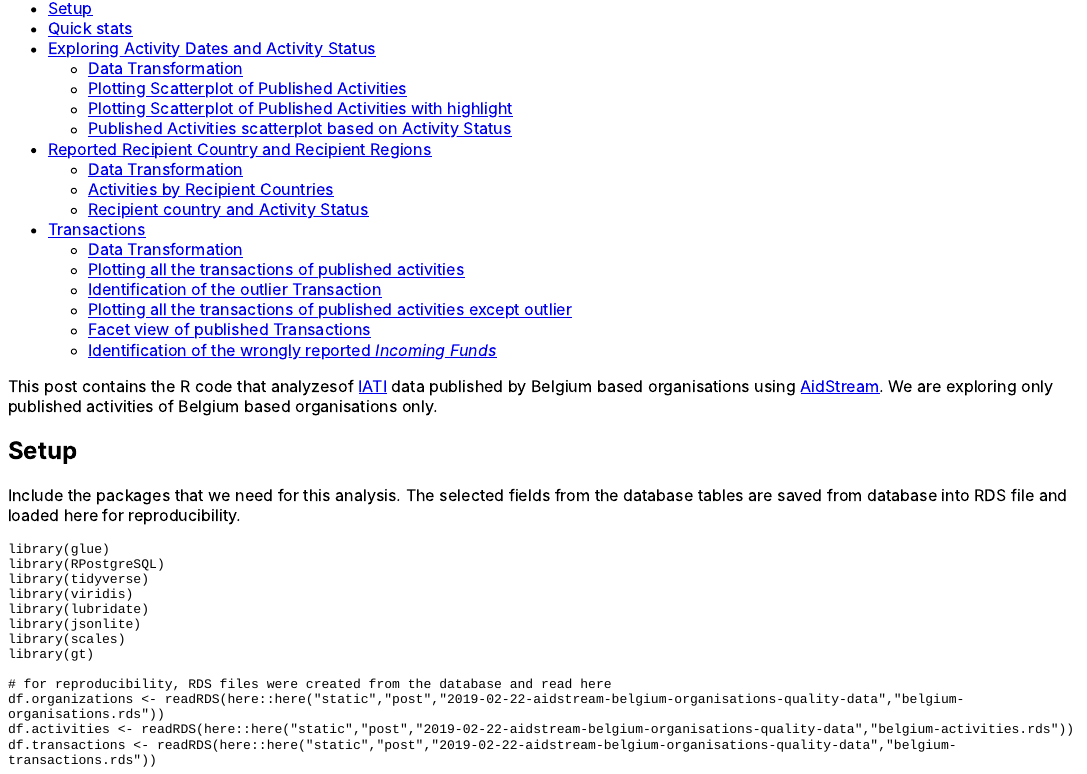
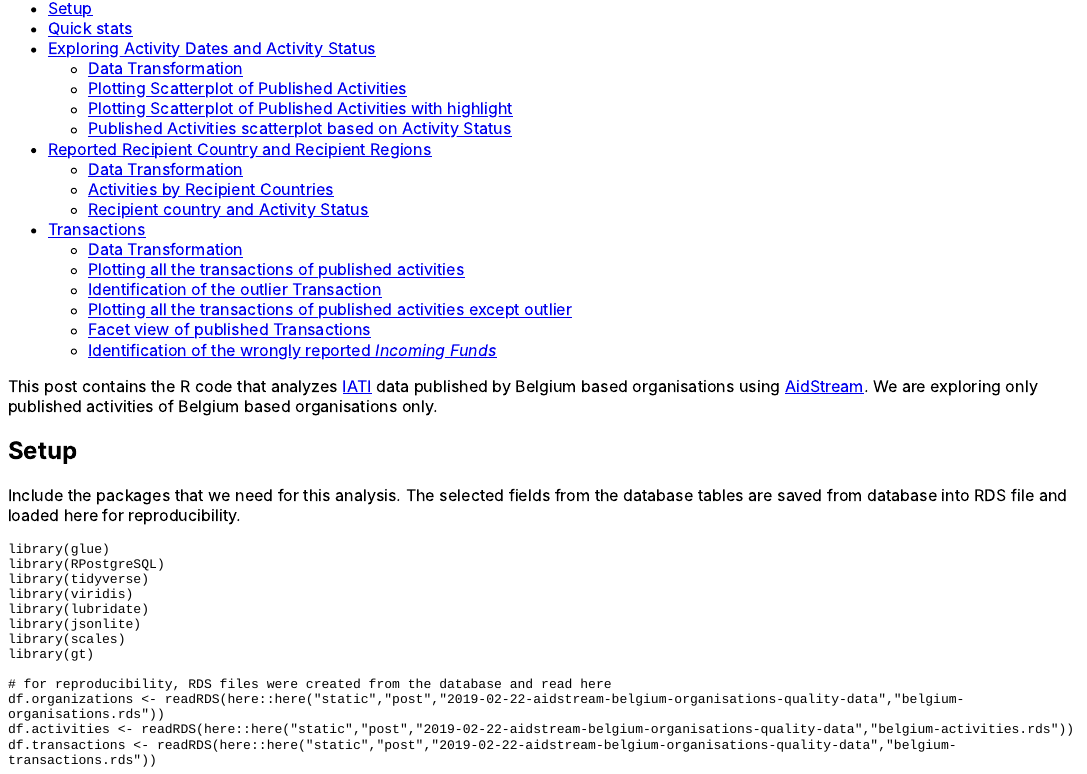
Before and after one commit to anjesh/blog-source, an R Markdown document (content/post/2019-02-22-aidstream-belgium-organisations-quality.Rmd): the page in a window 1100 px wide, from 70 px down. The pictures show the output file content/post/2019-02-22-aidstream-belgium-organisations-quality.html that the author committed with the source, opened offline; long lines of code are wrapped.

Commit message:
added redirects, minor fix

```diff
--- a/content/post/2019-02-22-aidstream-belgium-organisations-quality.Rmd
+++ b/content/post/2019-02-22-aidstream-belgium-organisations-quality.Rmd
@@ -10,7 +10,7 @@ output:
     toc: true
 ---
 
-This post contains the R code that analyzesof [IATI](https://iatistandard.org) data published by Belgium based organisations using [AidStream](https://aidstream.org). We are exploring only published activities of Belgium based organisations only.
+This post contains the R code that analyzes [IATI](https://iatistandard.org) data published by Belgium based organisations using [AidStream](https://aidstream.org). We are exploring only published activities of Belgium based organisations only.
 
 ## Setup
 
```
Also changed, not shown: content/post/2019-02-22-aidstream-belgium-organisations-quality.html, static/post/2019-02-22-aidstream-belgium-organisations-quality_files/figure-html/unnamed-chunk-14-1.png, static/post/2019-02-22-aidstream-belgium-organisations-quality_files/figure-html/unnamed-chunk-15-1.png, static/post/2019-02-22-aidstream-belgium-organisations-quality_files/figure-html/unnamed-chunk-4-1.png, static/post/2019-02-22-aidstream-belgium-organisations-quality_files/figure-html/unnamed-chunk-5-1.png, 1 other file.
